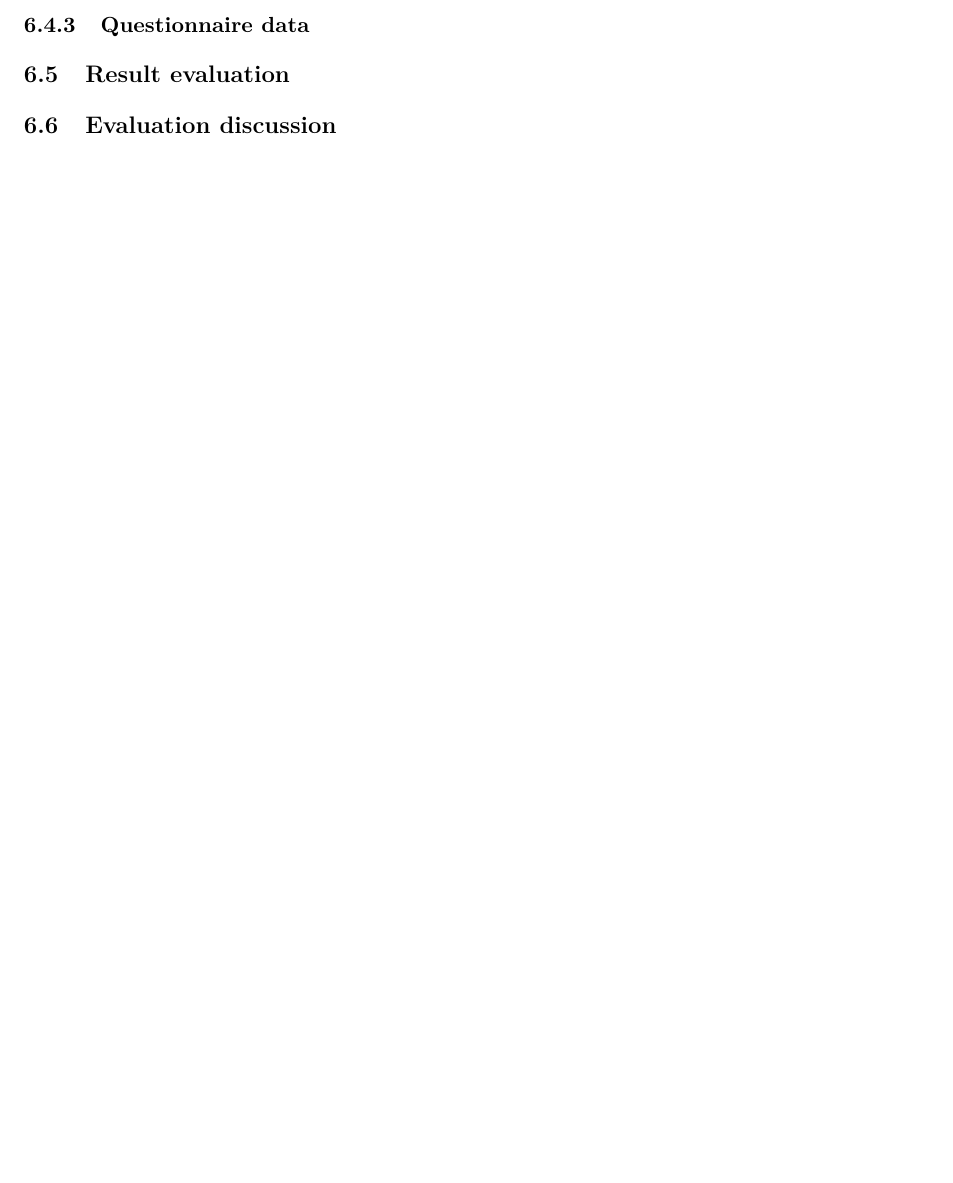
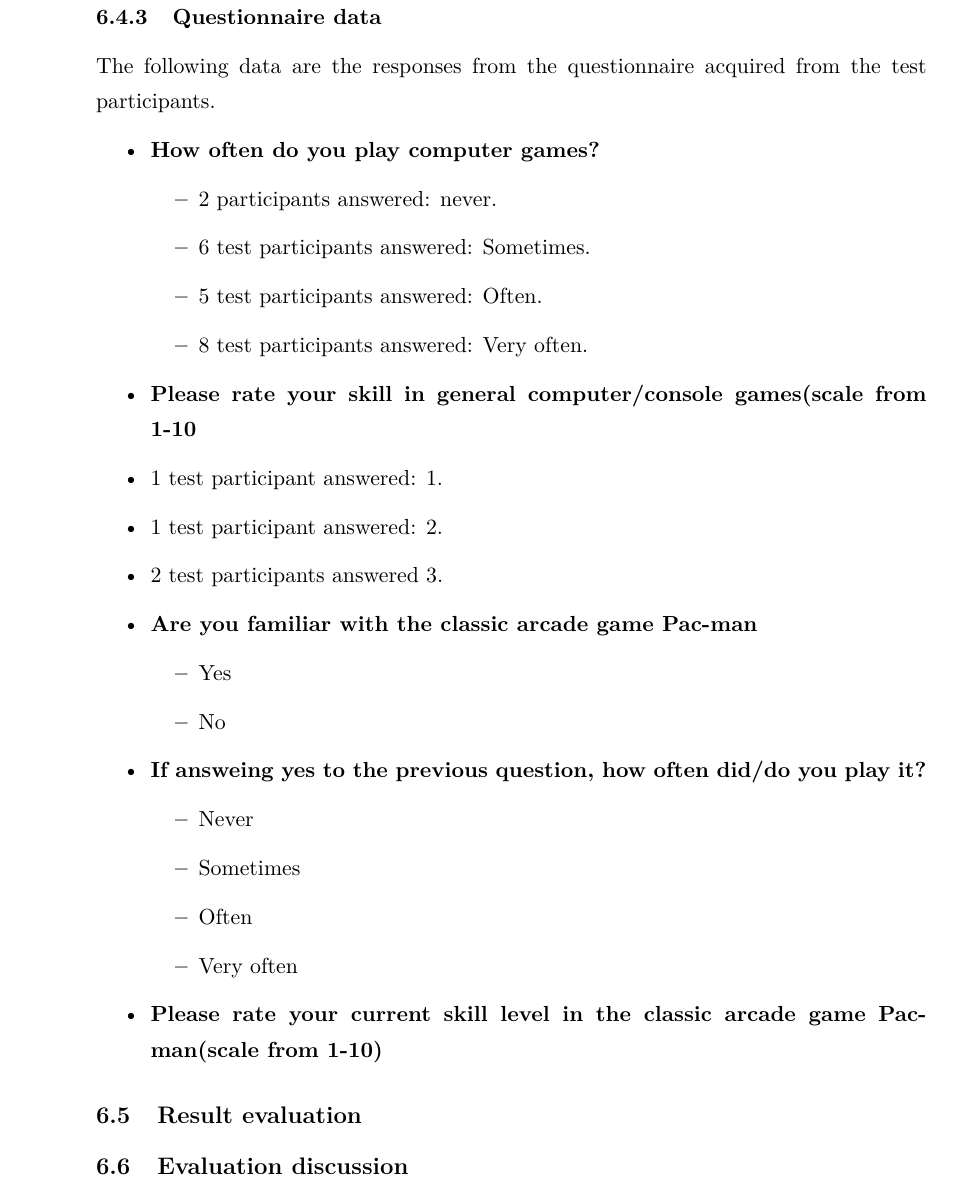
Before and after one commit to Borisln90/med5report, a LaTeX document (main.tex, which reads chapters/evaluation.tex): part of page 34 of 37 before the commit and part of page 35 of 38 after it, cut so that both start at the same text, the shorter picture padded with empty space. Compiled offline with pdfLaTeX.

Commit message:
forpulede statister og andenrangs skanks

```diff
--- a/chapters/evaluation.tex
+++ b/chapters/evaluation.tex
@@ -155,6 +156,35 @@ The columns are points collected by each test participant over the course of pla
 \subsubsection{Questionnaire data}
+The following data are the responses from the questionnaire acquired from the test participants.
+
+\begin{itemize}
+\item \textbf{How often do you play computer games?}
+\begin{itemize}
+\item 2 participants answered: never.
+\item 6 test participants answered: Sometimes.
+\item 5 test participants answered: Often.
+\item 8 test participants answered: Very often.
+\end{itemize}
+\item \textbf{Please rate your skill in general computer/console games(scale from 1-10}
+\item 1 test participant answered: 1.
+\item 1 test participant answered: 2.
+\item 2 test participants answered 3.
+
+\item \textbf{Are you familiar with the classic arcade game Pac-man}
+\begin{itemize}
+\item Yes
+\item No
+\end{itemize}
+\item \textbf{If answeing yes to the previous question, how often did/do you play it?}
+\begin{itemize}
+\item Never
+\item Sometimes
+\item Often
+\item Very often
+\end{itemize}
+\item \textbf{Please rate your current skill level in the classic arcade game Pac-man(scale from 1-10)}
 
 
+\end{itemize}
 
 \subsection{Result evaluation}
 \subsection{Evaluation discussion}
```
Also changed, not shown: chapters/evaluation.tex (1 more changed lines).
